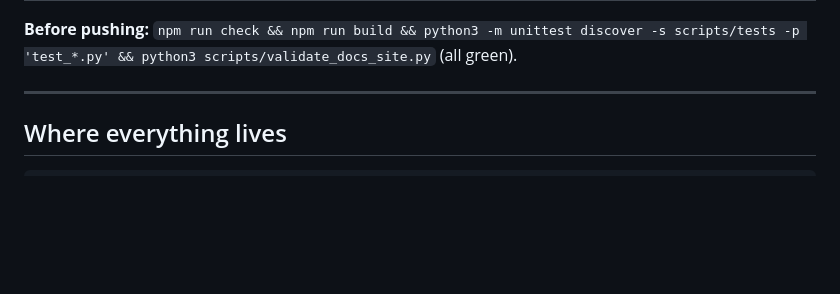
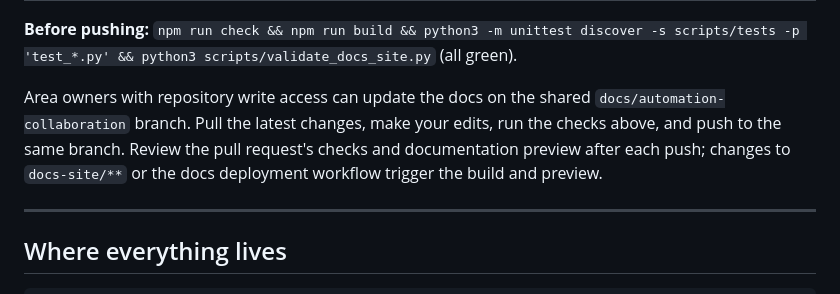
Before and after one commit to Azure/Logic-Apps-Automation, a Markdown page: docs-site/README.md, the part around the change. Drawn GitHub-style; blank space fills up the shorter version.

Commit message:
docs: explain collaboration on the shared branch
Co-authored-by: Copilot App <223556219+Copilot@users.noreply.github.com>
Copilot-Session: 9e1ae8f9-4fc9-456b-b1eb-3d455323e37c

```diff
--- a/docs-site/README.md
+++ b/docs-site/README.md
@@ -27,6 +27,12 @@ npm run dev         # http://localhost:4321 — hot reload
 | `python3 scripts/validate_docs_site.py` | Validate built internal links, fragments, and HTML output shape. |
 
 **Before pushing:** `npm run check && npm run build && python3 -m unittest discover -s scripts/tests -p 'test_*.py' && python3 scripts/validate_docs_site.py` (all green).
+
+Area owners with repository write access can update the docs on the shared
+`docs/automation-collaboration` branch. Pull the latest changes, make your edits,
+run the checks above, and push to the same branch. Review the pull request's
+checks and documentation preview after each push; changes to `docs-site/**` or
+the docs deployment workflow trigger the build and preview.
 
 ---
 
```
